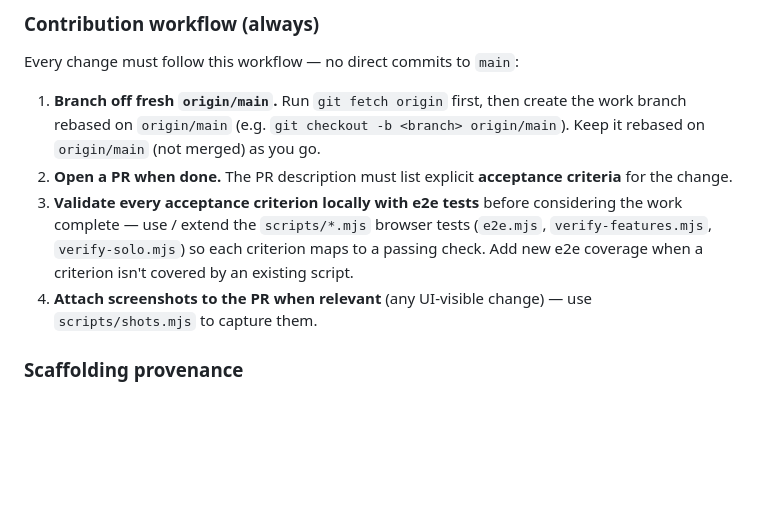
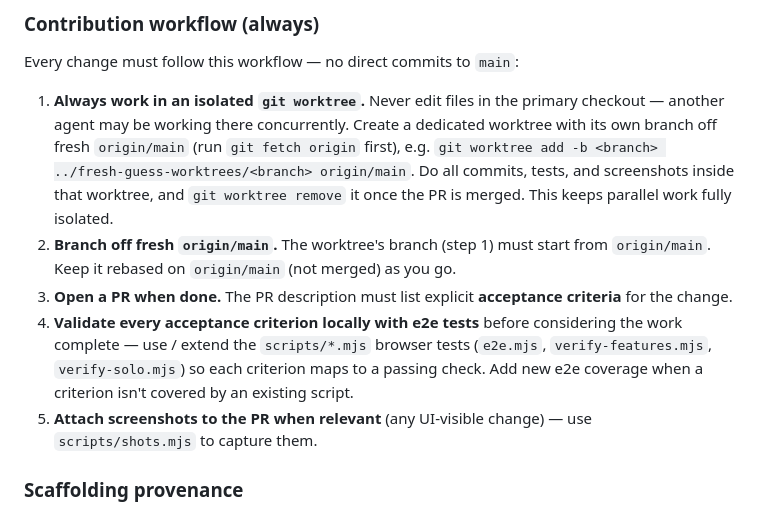
Before and after one commit to mattflow/fresh-guess, a Markdown page: AGENTS.md, the part around the change. GitHub-like rendering; blank space fills up the shorter version.

Commit message:
Require agents to work in an isolated git worktree
Add a first step to the AGENTS.md contribution workflow mandating that all
work happen in a dedicated git worktree branched off origin/main, so
concurrent agents never edit the same primary checkout.

Co-Authored-By: Claude Opus 4.8 (1M context) <noreply@anthropic.com>

```diff
--- a/AGENTS.md
+++ b/AGENTS.md
@@ -19,10 +19,11 @@ Before editing files for a substantial task:
 
 Every change must follow this workflow — no direct commits to `main`:
 
-1. **Branch off fresh `origin/main`.** Run `git fetch origin` first, then create the work branch rebased on `origin/main` (e.g. `git checkout -b <branch> origin/main`). Keep it rebased on `origin/main` (not merged) as you go.
-2. **Open a PR when done.** The PR description must list explicit **acceptance criteria** for the change.
-3. **Validate every acceptance criterion locally with e2e tests** before considering the work complete — use / extend the `scripts/*.mjs` browser tests (`e2e.mjs`, `verify-features.mjs`, `verify-solo.mjs`) so each criterion maps to a passing check. Add new e2e coverage when a criterion isn't covered by an existing script.
-4. **Attach screenshots to the PR when relevant** (any UI-visible change) — use `scripts/shots.mjs` to capture them.
+1. **Always work in an isolated `git worktree`.** Never edit files in the primary checkout — another agent may be working there concurrently. Create a dedicated worktree with its own branch off fresh `origin/main` (run `git fetch origin` first), e.g. `git worktree add -b <branch> ../fresh-guess-worktrees/<branch> origin/main`. Do all commits, tests, and screenshots inside that worktree, and `git worktree remove` it once the PR is merged. This keeps parallel work fully isolated.
+2. **Branch off fresh `origin/main`.** The worktree's branch (step 1) must start from `origin/main`. Keep it rebased on `origin/main` (not merged) as you go.
+3. **Open a PR when done.** The PR description must list explicit **acceptance criteria** for the change.
+4. **Validate every acceptance criterion locally with e2e tests** before considering the work complete — use / extend the `scripts/*.mjs` browser tests (`e2e.mjs`, `verify-features.mjs`, `verify-solo.mjs`) so each criterion maps to a passing check. Add new e2e coverage when a criterion isn't covered by an existing script.
+5. **Attach screenshots to the PR when relevant** (any UI-visible change) — use `scripts/shots.mjs` to capture them.
 
 ### Scaffolding provenance
 
```
